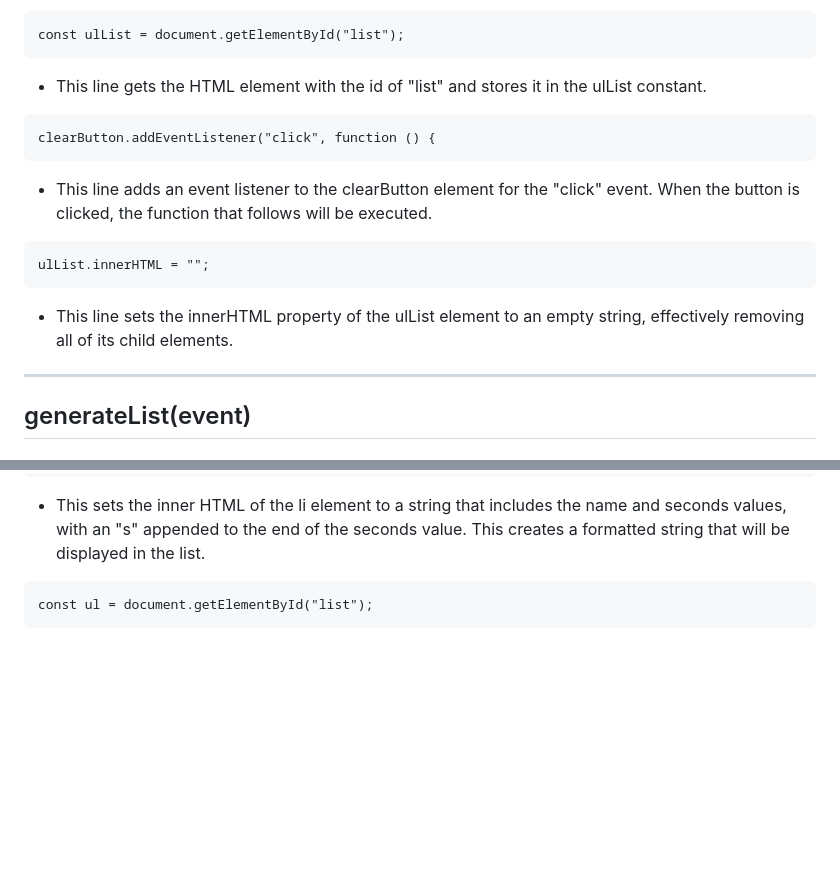
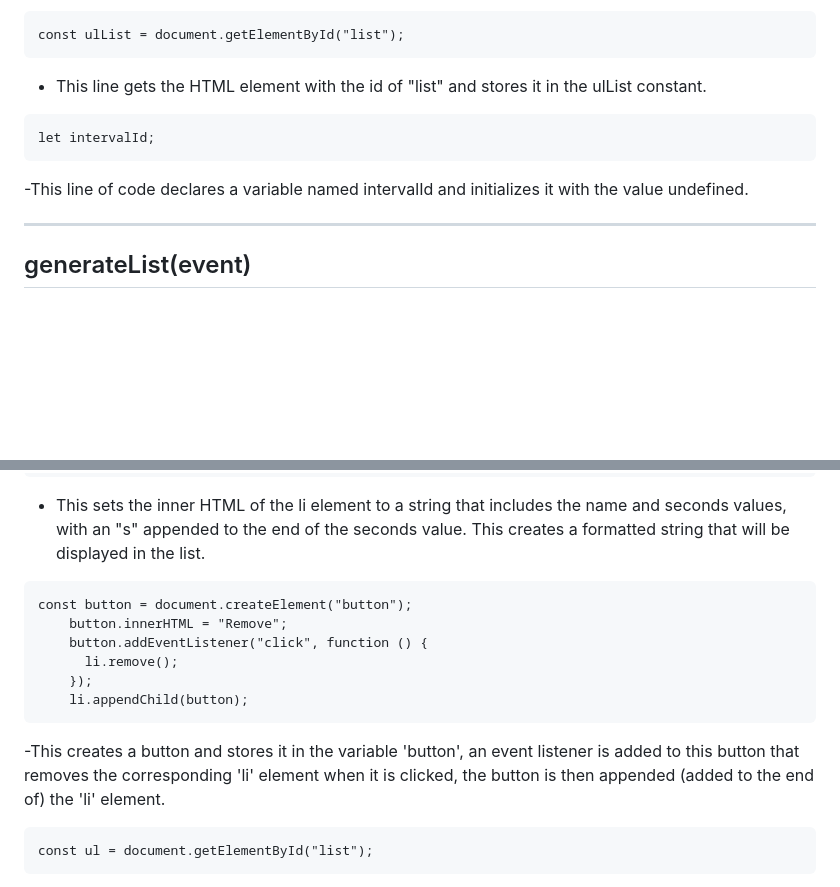
Before and after one commit to a-me01/interval-timer, a Markdown page: README.md, 2 parts joined by grey strips. Rendered like a GitHub page; blank space fills up the shorter version.

````diff
--- a/README.md
+++ b/README.md
@@ -10,13 +10,9 @@ const ulList = document.getElementById("list");
 ```
 - This line gets the HTML element with the id of "list" and stores it in the ulList constant.
 ```
-clearButton.addEventListener("click", function () {
+let intervalId;
 ```
-- This line adds an event listener to the clearButton element for the "click" event. When the button is clicked, the function that follows will be executed.
-```
-ulList.innerHTML = "";
-```
-- This line sets the innerHTML property of the ulList element to an empty string, effectively removing all of its child elements.
+-This line of code declares a variable named intervalId and initializes it with the value undefined.
 
 -----------------------------------------------------------------------------------------------------------------------------------------------------------------
 
@@ -46,6 +42,15 @@ const li = document.createElement("li");
 li.innerHTML = ${name} ${seconds}s;
 ```
 - This sets the inner HTML of the li element to a string that includes the name and seconds values, with an "s" appended to the end of the seconds value. This creates a formatted string that will be displayed in the list.
+```
+const button = document.createElement("button");
+    button.innerHTML = "Remove";
+    button.addEventListener("click", function () {
+      li.remove();
+    });
+    li.appendChild(button);
+```
+-This creates a button and stores it in the variable 'button', an event listener is added to this button that removes the corresponding 'li' element when it is clicked, the button is then appended (added to the end of) the 'li' element.
 ```
 const ul = document.getElementById("list");
 ```
````
